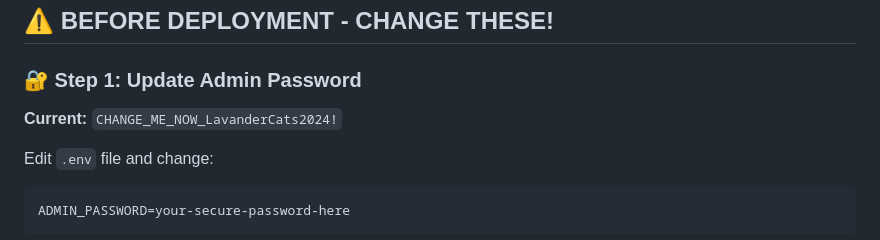
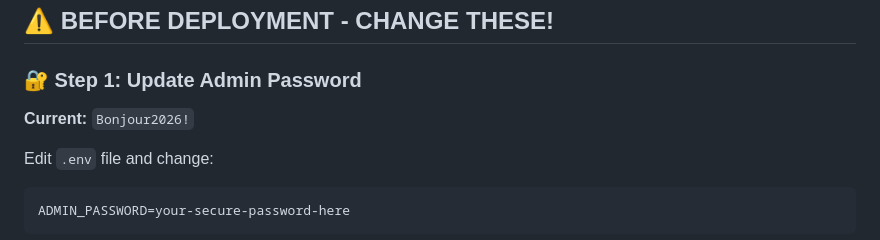
Before and after one commit to 19maxi71/catFarm_site_fastAPI_project, a Markdown page: DEPLOYMENT_SECURITY_CHECKLIST.md, the part around the change. GitHub-like rendering.

Commit message:
Password change before deploy.

````diff
--- a/DEPLOYMENT_SECURITY_CHECKLIST.md
+++ b/DEPLOYMENT_SECURITY_CHECKLIST.md
@@ -22,7 +22,7 @@
 ## ⚠️ BEFORE DEPLOYMENT - CHANGE THESE!
 
 ### 🔐 Step 1: Update Admin Password
-**Current:** `CHANGE_ME_NOW_LavanderCats2024!`
+**Current:** `Bonjour2026!`
 
 Edit `.env` file and change:
 ```bash
````
